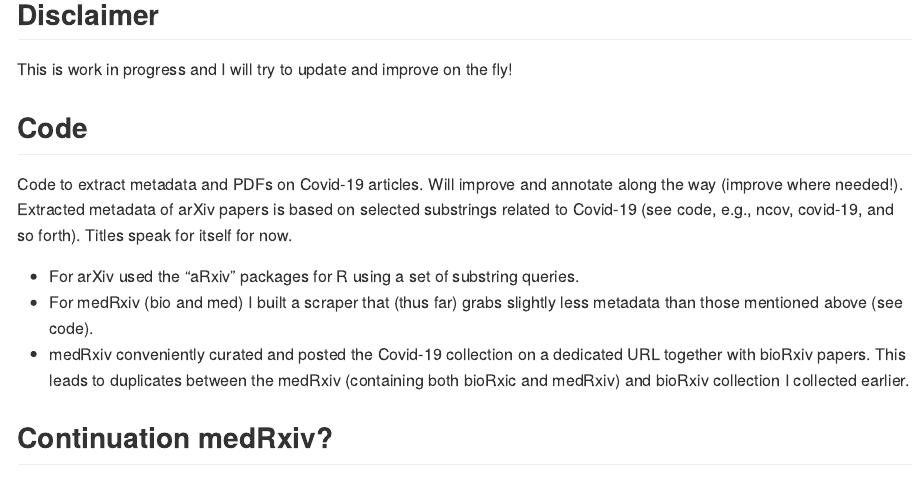
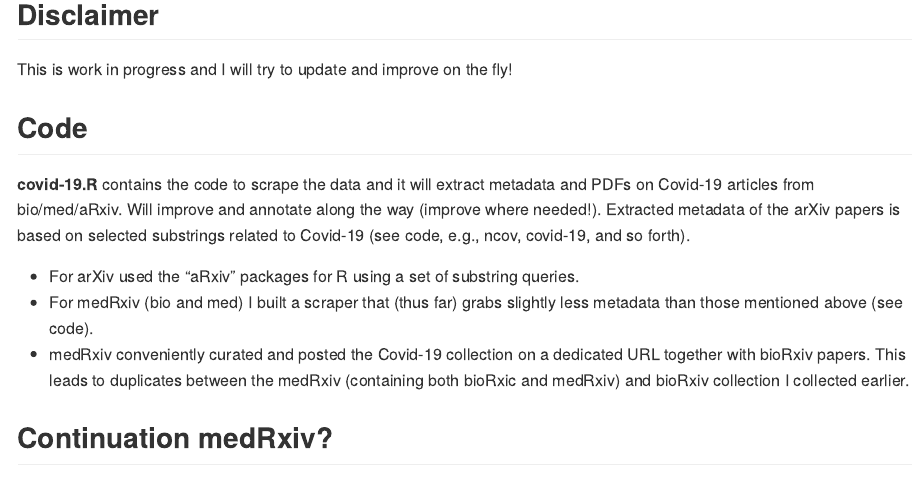
Before and after one commit to bhofstra/covid-19-text-analyses, an R Markdown document (README.Rmd): the page in a window 1100 px wide, from 60 px down. The pictures show the output file README.md that the author committed with the source, drawn offline in the style of GitHub.

Commit message:
Add files via upload

```diff
--- a/README.Rmd
+++ b/README.Rmd
@@ -16,7 +16,7 @@ Latest update: 2020-03-17
 This is work in progress and I will try to update and improve on the fly!
 
 ## Code
-Code to extract metadata and PDFs on Covid-19 articles. Will improve and annotate along the way (improve where needed!). Extracted metadata of arXiv papers is based on selected substrings related to Covid-19 (see code, e.g., ncov, covid-19, and so forth). Titles speak for itself for now.
+**covid-19.R** contains the code to scrape the data and it will extract metadata and PDFs on Covid-19 articles from bio/med/aRxiv. Will improve and annotate along the way (improve where needed!). Extracted metadata of the arXiv papers is based on selected substrings related to Covid-19 (see code, e.g., ncov, covid-19, and so forth).
 
 * For arXiv used the "aRxiv" packages for R using a set of substring queries.
 * For medRxiv (bio and med) I built a scraper that (thus far) grabs slightly less metadata than those mentioned above (see code).
```
Also changed, not shown: README.md.
